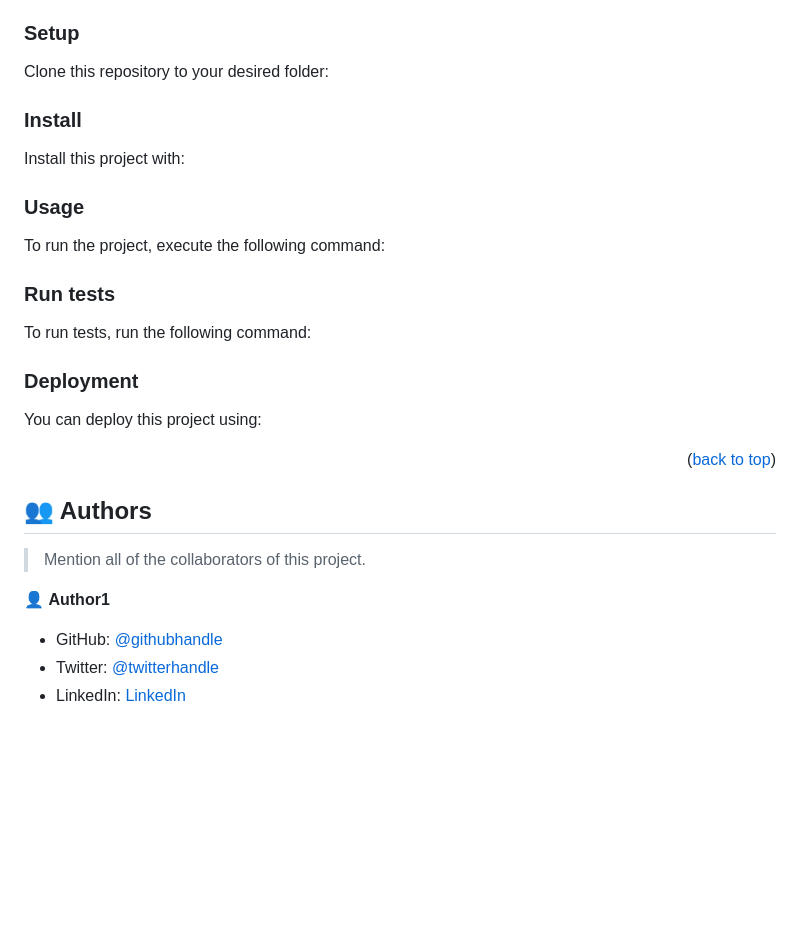
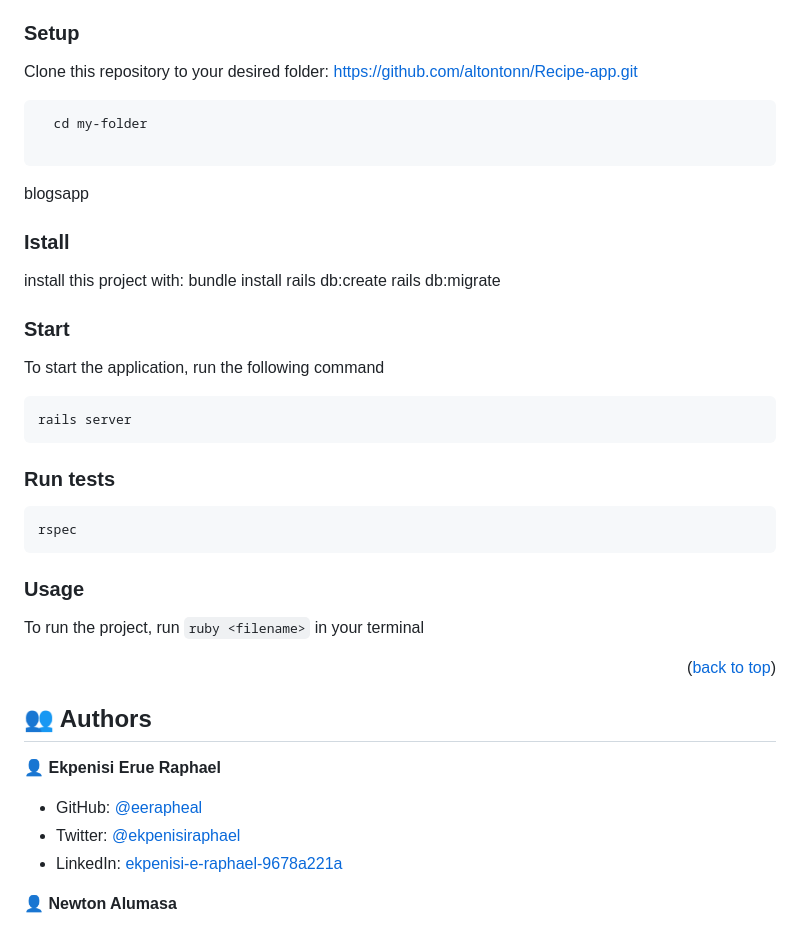
Before and after one commit to altontonn/Recipe-app, a Markdown page: README.md, the part around one of its changes. Rendered like a GitHub page; blank space fills up the shorter version.

````diff
--- a/README.md
+++ b/README.md
@@ -105,64 +63,31 @@ Example command:
 ### Setup
 
 Clone this repository to your desired folder:
+https://github.com/altontonn/Recipe-app.git
+```
+  cd my-folder
 
-<!--
-Example commands:
+```
+blogsapp
 
-```sh
-  cd my-folder
-  git clone git@github.com:myaccount/my-project.git
+### Istall
+install this project with:
+  bundle install
+  rails db:create
+  rails db:migrate
+
+### Start
+To start the application, run the following command
 ```
---->
-
-### Install
-
-Install this project with:
-
-<!--
-Example command:
-
-```sh
-  cd my-project
-  gem install
+rails server
 ```
---->
-
+### Run tests
+```
+rspec
+```
 ### Usage
 
-To run the project, execute the following command:
-
-<!--
-Example command:
-
-```sh
-  rails server
-```
---->
-
-### Run tests
-
-To run tests, run the following command:
-
-<!--
-Example command:
-
-```sh
-  bin/rails test test/models/article_test.rb
-```
---->
-
-### Deployment
-
-You can deploy this project using:
-
-<!--
-Example:
-
-```sh
-
-```
- -->
+To run the project, run `ruby <filename>` in your terminal
 
 <p align="right">(<a href="#readme-top">back to top</a>)</p>
 
@@ -170,11 +95,11 @@ Example:
 
 ## 👥 Authors <a name="authors"></a>
 
-> Mention all of the collaborators of this project.
+👤 **Ekpenisi Erue Raphael**
 
-👤 **Author1**
+- GitHub: [@eerapheal](https://github.com/eerapheal)
+- Twitter: [@ekpenisiraphael](https://twitter.com/ekpenisiraphael)
+- LinkedIn: [ekpenisi-e-raphael-9678a221a](https://www.linkedin.com/in/ekpenisi-e-raphael-9678a221a/)
 
-- GitHub: [@githubhandle](https://github.com/githubhandle)
-- Twitter: [@twitterhandle](https://twitter.com/twitterhandle)
-- LinkedIn: [LinkedIn](https://linkedin.com/in/linkedinhandle)
+👤 **Newton Alumasa**
 
````
Also changed, not shown: other parts of README.md (+33 -103 lines).
